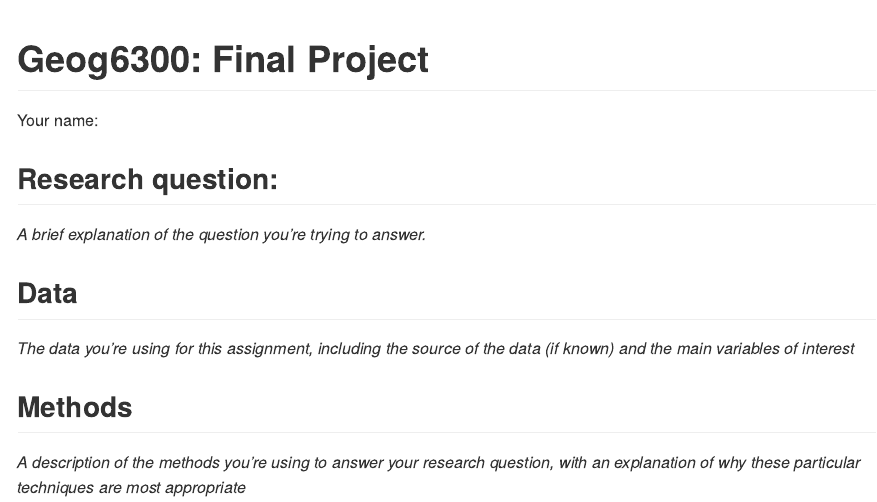
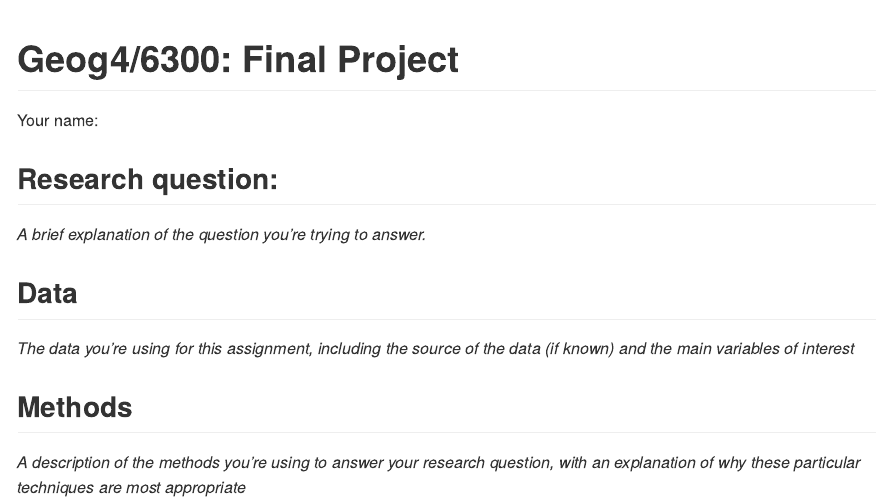
Before and after one commit to jshannon75/geog4300_finalproj, an R Markdown document (geog4300_finalproj_response_template.Rmd): the page in a window 1100 px wide, from its top. Rendered offline with R 4.5, knitr and Pandoc, with nearby package versions.

Commit message:
2022 update

```diff
--- a/geog4300_finalproj_response_template.Rmd
+++ b/geog4300_finalproj_response_template.Rmd
@@ -1,5 +1,5 @@
 ---
-title: 'Geog6300: Final Project'
+title: 'Geog4/6300: Final Project'
 output: github_document
 ---
 
```
Also changed, not shown: README.md.
